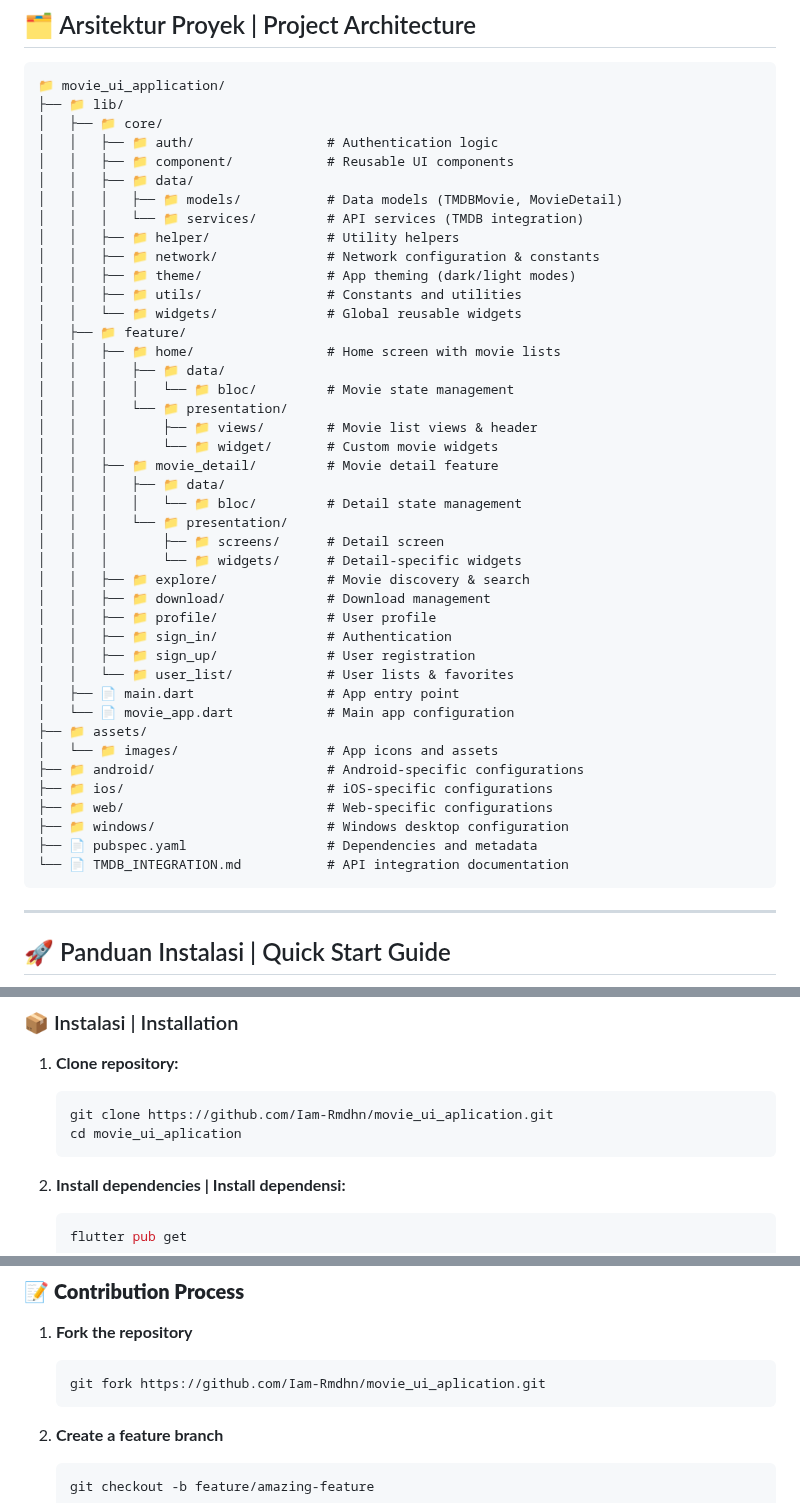
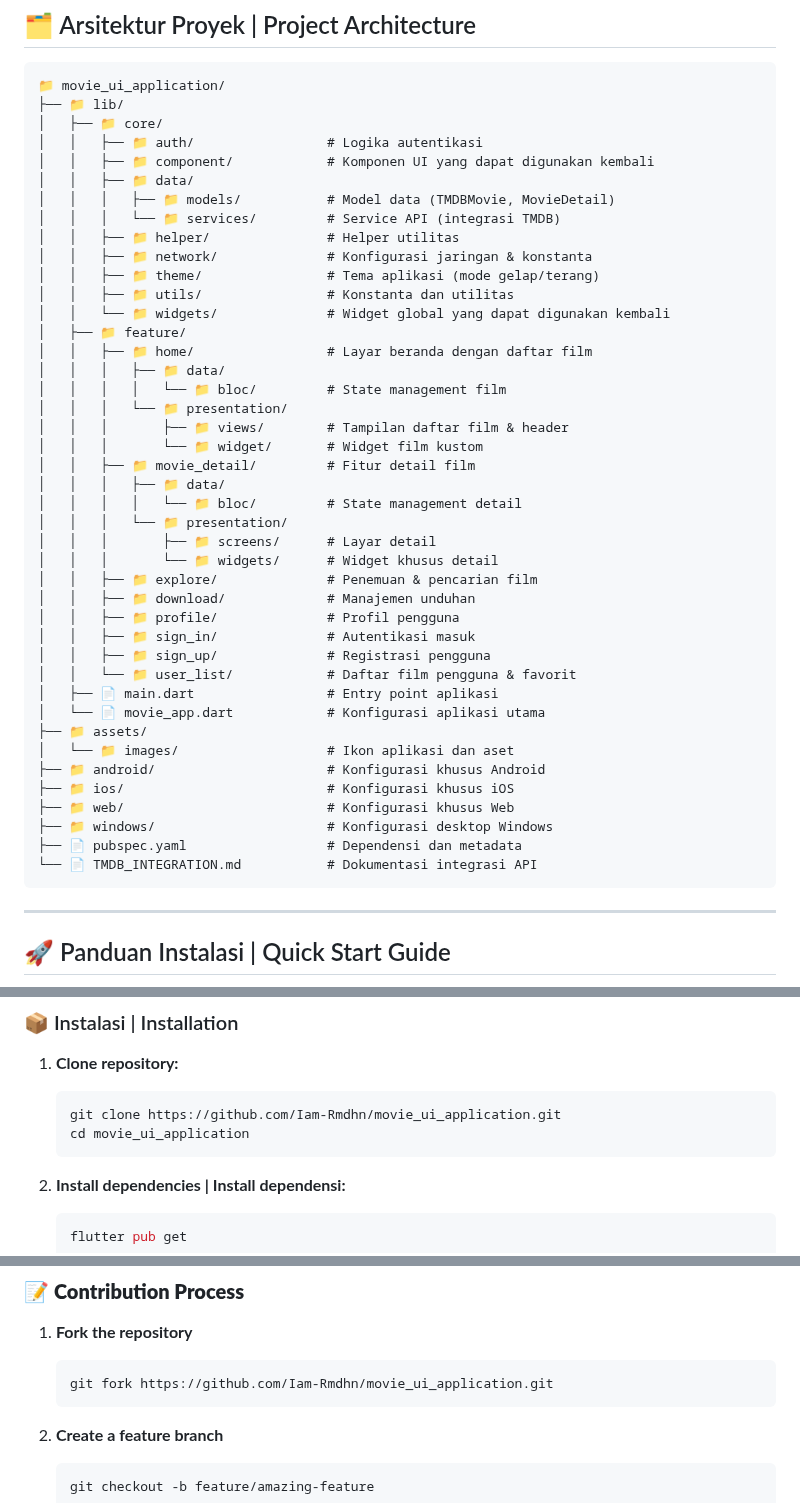
Before and after one commit to Iam-Rmdhn/movie_trailer_aplication, a Markdown page: README.md, 3 parts joined by grey strips. GitHub-like rendering.

Commit message:
fix: Correct typos and improve clarity in README.md

````diff
--- a/README.md
+++ b/README.md
@@ -126,45 +126,45 @@ Ini bukan sekadar aplikasi film biasa - tapi **platform penemuan film yang kompr
 📁 movie_ui_application/
 ├── 📁 lib/
 │   ├── 📁 core/
-│   │   ├── 📁 auth/                 # Authentication logic
-│   │   ├── 📁 component/            # Reusable UI components
+│   │   ├── 📁 auth/                 # Logika autentikasi
+│   │   ├── 📁 component/            # Komponen UI yang dapat digunakan kembali
 │   │   ├── 📁 data/
-│   │   │   ├── 📁 models/           # Data models (TMDBMovie, MovieDetail)
-│   │   │   └── 📁 services/         # API services (TMDB integration)
-│   │   ├── 📁 helper/               # Utility helpers
-│   │   ├── 📁 network/              # Network configuration & constants
-│   │   ├── 📁 theme/                # App theming (dark/light modes)
-│   │   ├── 📁 utils/                # Constants and utilities
-│   │   └── 📁 widgets/              # Global reusable widgets
+│   │   │   ├── 📁 models/           # Model data (TMDBMovie, MovieDetail)
+│   │   │   └── 📁 services/         # Service API (integrasi TMDB)
+│   │   ├── 📁 helper/               # Helper utilitas
+│   │   ├── 📁 network/              # Konfigurasi jaringan & konstanta
+│   │   ├── 📁 theme/                # Tema aplikasi (mode gelap/terang)
+│   │   ├── 📁 utils/                # Konstanta dan utilitas
+│   │   └── 📁 widgets/              # Widget global yang dapat digunakan kembali
 │   ├── 📁 feature/
-│   │   ├── 📁 home/                 # Home screen with movie lists
+│   │   ├── 📁 home/                 # Layar beranda dengan daftar film
 │   │   │   ├── 📁 data/
-│   │   │   │   └── 📁 bloc/         # Movie state management
+│   │   │   │   └── 📁 bloc/         # State management film
 │   │   │   └── 📁 presentation/
-│   │   │       ├── 📁 views/        # Movie list views & header
-│   │   │       └── 📁 widget/       # Custom movie widgets
-│   │   ├── 📁 movie_detail/         # Movie detail feature
+│   │   │       ├── 📁 views/        # Tampilan daftar film & header
+│   │   │       └── 📁 widget/       # Widget film kustom
+│   │   ├── 📁 movie_detail/         # Fitur detail film
 │   │   │   ├── 📁 data/
-│   │   │   │   └── 📁 bloc/         # Detail state management
+│   │   │   │   └── 📁 bloc/         # State management detail
 │   │   │   └── 📁 presentation/
-│   │   │       ├── 📁 screens/      # Detail screen
-│   │   │       └── 📁 widgets/      # Detail-specific widgets
-│   │   ├── 📁 explore/              # Movie discovery & search
-│   │   ├── 📁 download/             # Download management
-│   │   ├── 📁 profile/              # User profile
-│   │   ├── 📁 sign_in/              # Authentication
-│   │   ├── 📁 sign_up/              # User registration
-│   │   └── 📁 user_list/            # User lists & favorites
-│   ├── 📄 main.dart                 # App entry point
-│   └── 📄 movie_app.dart            # Main app configuration
+│   │   │       ├── 📁 screens/      # Layar detail
+│   │   │       └── 📁 widgets/      # Widget khusus detail
+│   │   ├── 📁 explore/              # Penemuan & pencarian film
+│   │   ├── 📁 download/             # Manajemen unduhan
+│   │   ├── 📁 profile/              # Profil pengguna
+│   │   ├── 📁 sign_in/              # Autentikasi masuk
+│   │   ├── 📁 sign_up/              # Registrasi pengguna
+│   │   └── 📁 user_list/            # Daftar film pengguna & favorit
+│   ├── 📄 main.dart                 # Entry point aplikasi
+│   └── 📄 movie_app.dart            # Konfigurasi aplikasi utama
 ├── 📁 assets/
-│   └── 📁 images/                   # App icons and assets
-├── 📁 android/                      # Android-specific configurations
-├── 📁 ios/                          # iOS-specific configurations
-├── 📁 web/                          # Web-specific configurations
-├── 📁 windows/                      # Windows desktop configuration
-├── 📄 pubspec.yaml                  # Dependencies and metadata
-└── 📄 TMDB_INTEGRATION.md           # API integration documentation
+│   └── 📁 images/                   # Ikon aplikasi dan aset
+├── 📁 android/                      # Konfigurasi khusus Android
+├── 📁 ios/                          # Konfigurasi khusus iOS
+├── 📁 web/                          # Konfigurasi khusus Web
+├── 📁 windows/                      # Konfigurasi desktop Windows
+├── 📄 pubspec.yaml                  # Dependensi dan metadata
+└── 📄 TMDB_INTEGRATION.md           # Dokumentasi integrasi API
 ```
 
 ---
@@ -203,8 +203,8 @@ Aplikasi ini menggunakan **The Movie Database (TMDB) API** untuk data film real-
 
 1. **Clone repository:**
    ```bash
-   git clone https://github.com/Iam-Rmdhn/movie_ui_aplication.git
-   cd movie_ui_aplication
+   git clone https://github.com/Iam-Rmdhn/movie_ui_application.git
+   cd movie_ui_application
    ```
 
 2. **Install dependencies | Install dependensi:**
@@ -318,7 +318,7 @@ We welcome contributions from the community! Here's how you can help make this p
 
 1. **Fork the repository**
    ```bash
-   git fork https://github.com/Iam-Rmdhn/movie_ui_aplication.git
+   git fork https://github.com/Iam-Rmdhn/movie_ui_application.git
    ```
 
 2. **Create a feature branch**
````
